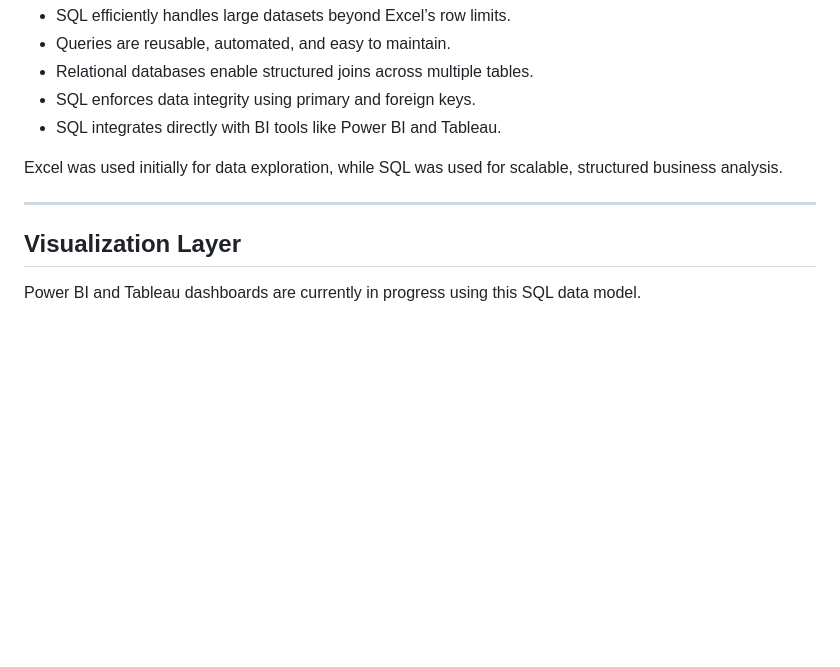
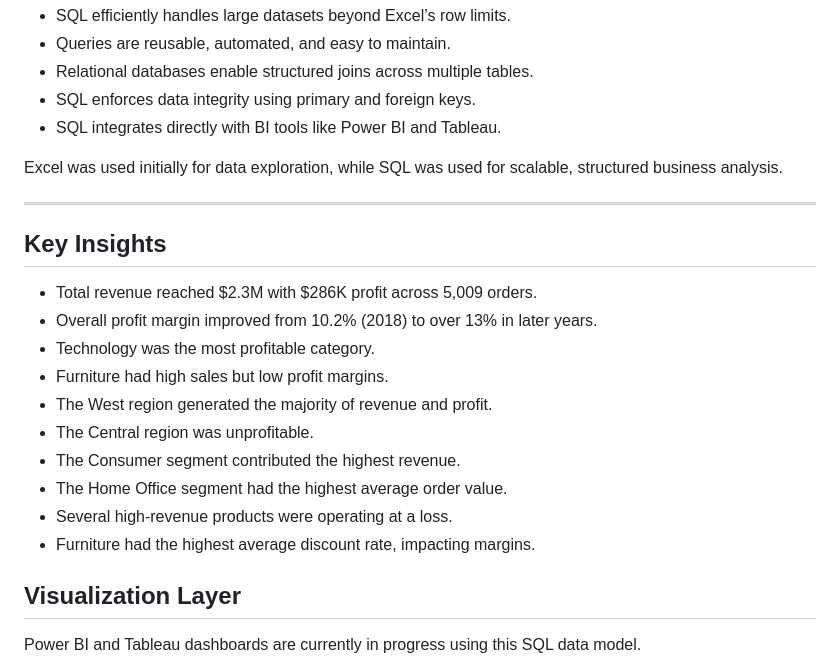
Before and after one commit to Maheshwari2305/Data-analytics-portfolio, a Markdown page: ecommerce-sql-analysis/README.md, the part around the change. Drawn GitHub-style; blank space fills up the shorter version.

```diff
--- a/ecommerce-sql-analysis/README.md
+++ b/ecommerce-sql-analysis/README.md
@@ -83,6 +83,19 @@ Excel was used initially for data exploration, while SQL was used for scalable,
 
 ---
 
+## Key Insights
+
+- Total revenue reached $2.3M with $286K profit across 5,009 orders.
+- Overall profit margin improved from 10.2% (2018) to over 13% in later years.
+- Technology was the most profitable category.
+- Furniture had high sales but low profit margins.
+- The West region generated the majority of revenue and profit.
+- The Central region was unprofitable.
+- The Consumer segment contributed the highest revenue.
+- The Home Office segment had the highest average order value.
+- Several high-revenue products were operating at a loss.
+- Furniture had the highest average discount rate, impacting margins.
+
 ## Visualization Layer
 Power BI and Tableau dashboards are currently in progress using this SQL data model.
 
```
